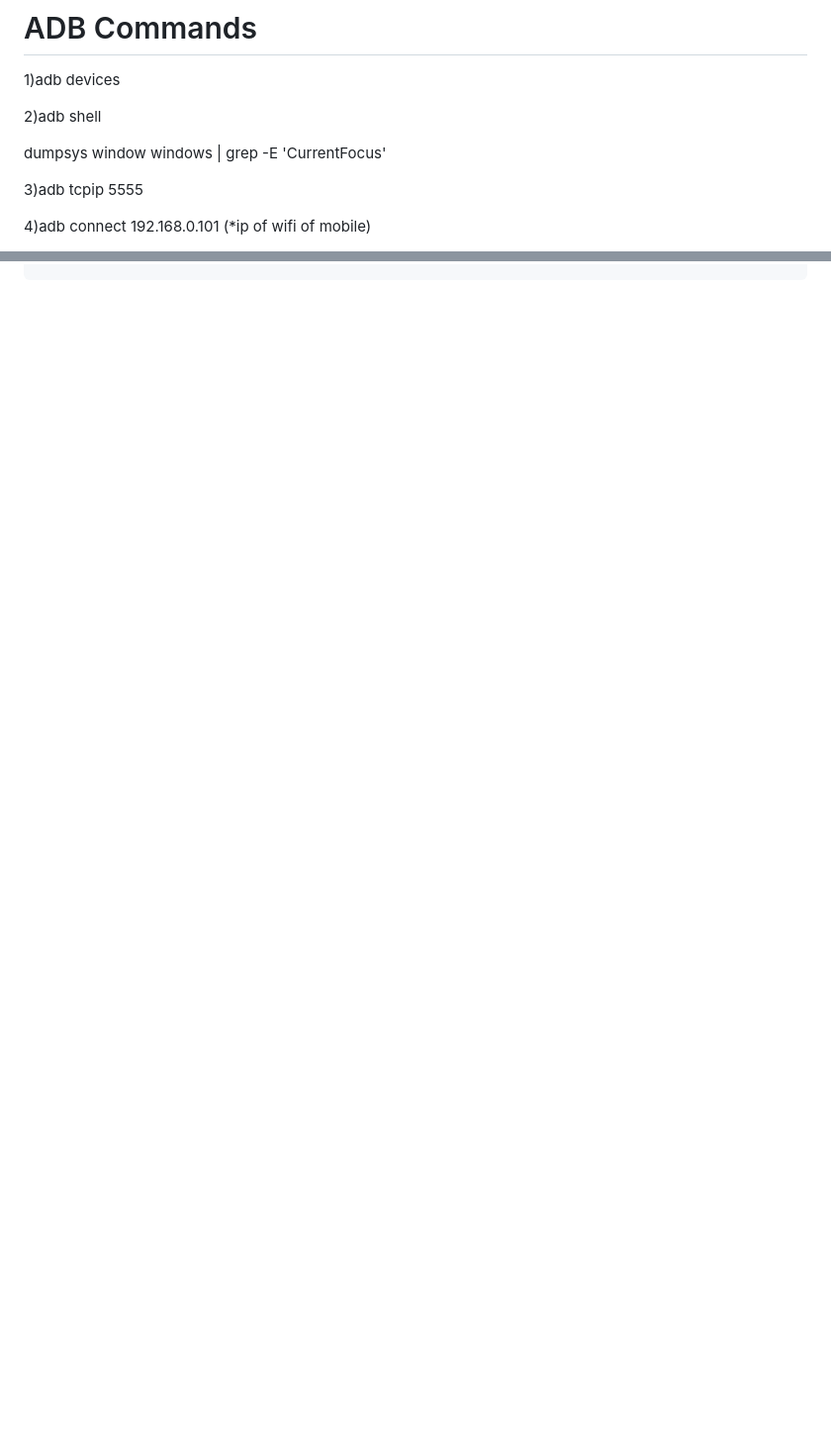
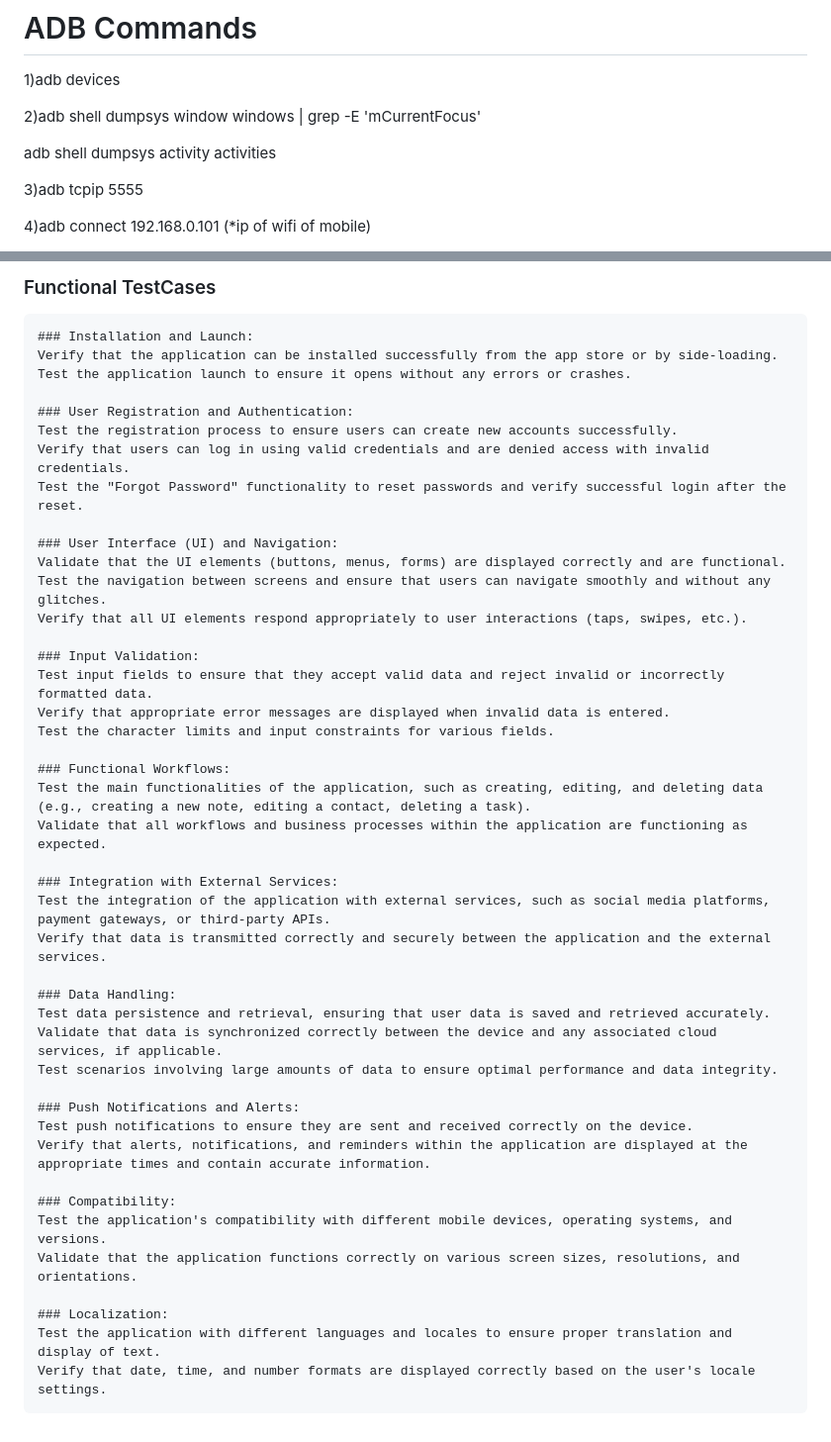
Before and after one commit to LaxminarayanJena/Appium, a Markdown page: README.md, 2 parts joined by grey strips. Shown at 99% size. Rendered like a GitHub page; blank space fills up the shorter version.

````diff
--- a/README.md
+++ b/README.md
@@ -24,9 +24,10 @@ settings-privacy-analytics and improvements-analyticsdata- filenam.ips
 # ADB Commands
 1)adb devices
 
-2)adb shell
+2)adb shell dumpsys window windows | grep -E 'mCurrentFocus' </br>
 
-dumpsys window windows | grep -E 'CurrentFocus'
+adb shell </br>
+dumpsys activity activities </br>
 
 3)adb tcpip 5555
 
@@ -223,0 +265,46 @@ This will open the Console app, where you can see various logs, including crash
+### Functional TestCases
+```
+### Installation and Launch:
+Verify that the application can be installed successfully from the app store or by side-loading.
+Test the application launch to ensure it opens without any errors or crashes.
+
+### User Registration and Authentication:
+Test the registration process to ensure users can create new accounts successfully.
+Verify that users can log in using valid credentials and are denied access with invalid credentials.
+Test the "Forgot Password" functionality to reset passwords and verify successful login after the reset.
+
+### User Interface (UI) and Navigation:
+Validate that the UI elements (buttons, menus, forms) are displayed correctly and are functional.
+Test the navigation between screens and ensure that users can navigate smoothly and without any glitches.
+Verify that all UI elements respond appropriately to user interactions (taps, swipes, etc.).
+
+### Input Validation:
+Test input fields to ensure that they accept valid data and reject invalid or incorrectly formatted data.
+Verify that appropriate error messages are displayed when invalid data is entered.
+Test the character limits and input constraints for various fields.
+
+### Functional Workflows:
+Test the main functionalities of the application, such as creating, editing, and deleting data (e.g., creating a new note, editing a contact, deleting a task).
+Validate that all workflows and business processes within the application are functioning as expected.
+
+### Integration with External Services:
+Test the integration of the application with external services, such as social media platforms, payment gateways, or third-party APIs.
+Verify that data is transmitted correctly and securely between the application and the external services.
+
+### Data Handling:
+Test data persistence and retrieval, ensuring that user data is saved and retrieved accurately.
+Validate that data is synchronized correctly between the device and any associated cloud services, if applicable.
+Test scenarios involving large amounts of data to ensure optimal performance and data integrity.
+
+### Push Notifications and Alerts:
+Test push notifications to ensure they are sent and received correctly on the device.
+Verify that alerts, notifications, and reminders within the application are displayed at the appropriate times and contain accurate information.
+
+### Compatibility:
+Test the application's compatibility with different mobile devices, operating systems, and versions.
+Validate that the application functions correctly on various screen sizes, resolutions, and orientations.
+
+### Localization:
+Test the application with different languages and locales to ensure proper translation and display of text.
+Verify that date, time, and number formats are displayed correctly based on the user's locale settings.
+```
````
Also changed, not shown: other parts of README.md (+40 -0 lines).
